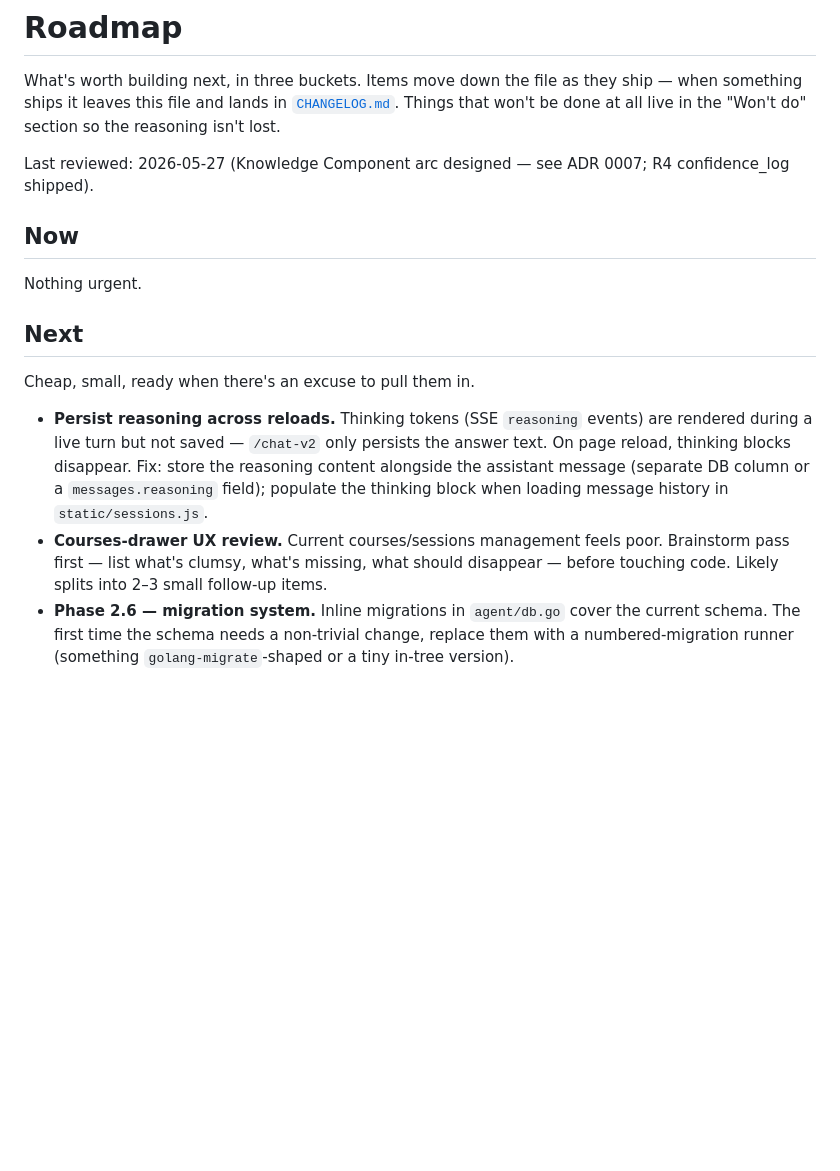
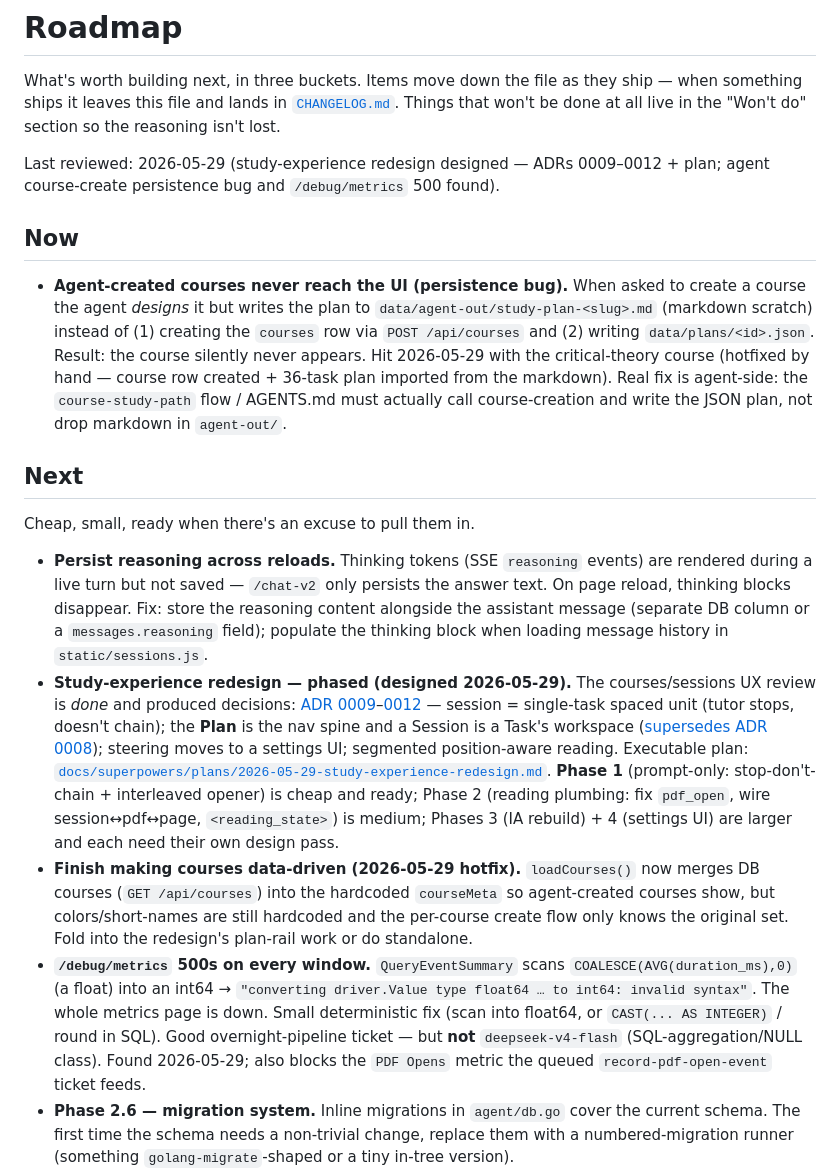
Before and after one commit to hirojinho/marginalia, a Markdown page: ROADMAP.md, the part around the change. Rendered like a GitHub page; blank space fills up the shorter version.

Commit message:
docs(roadmap): course-create persistence bug (Now), /debug/metrics 500, study-experience redesign supersedes courses-drawer review

```diff
--- a/ROADMAP.md
+++ b/ROADMAP.md
@@ -2,18 +2,20 @@
 
 What's worth building next, in three buckets. Items move down the file as they ship — when something ships it leaves this file and lands in [`CHANGELOG.md`](CHANGELOG.md). Things that won't be done at all live in the "Won't do" section so the reasoning isn't lost.
 
-Last reviewed: 2026-05-27 (Knowledge Component arc designed — see ADR 0007; R4 confidence_log shipped).
+Last reviewed: 2026-05-29 (study-experience redesign designed — ADRs 0009–0012 + plan; agent course-create persistence bug and `/debug/metrics` 500 found).
 
 ## Now
 
-Nothing urgent.
+- **Agent-created courses never reach the UI (persistence bug).** When asked to create a course the agent *designs* it but writes the plan to `data/agent-out/study-plan-<slug>.md` (markdown scratch) instead of (1) creating the `courses` row via `POST /api/courses` and (2) writing `data/plans/<id>.json`. Result: the course silently never appears. Hit 2026-05-29 with the critical-theory course (hotfixed by hand — course row created + 36-task plan imported from the markdown). Real fix is agent-side: the `course-study-path` flow / AGENTS.md must actually call course-creation and write the JSON plan, not drop markdown in `agent-out/`.
 
 ## Next
 
 Cheap, small, ready when there's an excuse to pull them in.
 
 - **Persist reasoning across reloads.** Thinking tokens (SSE `reasoning` events) are rendered during a live turn but not saved — `/chat-v2` only persists the answer text. On page reload, thinking blocks disappear. Fix: store the reasoning content alongside the assistant message (separate DB column or a `messages.reasoning` field); populate the thinking block when loading message history in `static/sessions.js`.
-- **Courses-drawer UX review.** Current courses/sessions management feels poor. Brainstorm pass first — list what's clumsy, what's missing, what should disappear — before touching code. Likely splits into 2–3 small follow-up items.
+- **Study-experience redesign — phased (designed 2026-05-29).** The courses/sessions UX review is *done* and produced decisions: [ADR 0009](docs/adr/0009-session-single-task-spaced-unit.md)–[0012](docs/adr/0012-segmented-active-reading.md) — session = single-task spaced unit (tutor stops, doesn't chain); the **Plan** is the nav spine and a Session is a Task's workspace ([supersedes ADR 0008](docs/adr/0008-sidebar-course-first-launcher.md)); steering moves to a settings UI; segmented position-aware reading. Executable plan: [`docs/superpowers/plans/2026-05-29-study-experience-redesign.md`](docs/superpowers/plans/2026-05-29-study-experience-redesign.md). **Phase 1** (prompt-only: stop-don't-chain + interleaved opener) is cheap and ready; Phase 2 (reading plumbing: fix `pdf_open`, wire session↔pdf↔page, `<reading_state>`) is medium; Phases 3 (IA rebuild) + 4 (settings UI) are larger and each need their own design pass.
+- **Finish making courses data-driven (2026-05-29 hotfix).** `loadCourses()` now merges DB courses (`GET /api/courses`) into the hardcoded `courseMeta` so agent-created courses show, but colors/short-names are still hardcoded and the per-course create flow only knows the original set. Fold into the redesign's plan-rail work or do standalone.
+- **`/debug/metrics` 500s on every window.** `QueryEventSummary` scans `COALESCE(AVG(duration_ms),0)` (a float) into an int64 → `"converting driver.Value type float64 … to int64: invalid syntax"`. The whole metrics page is down. Small deterministic fix (scan into float64, or `CAST(... AS INTEGER)` / round in SQL). Good overnight-pipeline ticket — but **not** `deepseek-v4-flash` (SQL-aggregation/NULL class). Found 2026-05-29; also blocks the `PDF Opens` metric the queued `record-pdf-open-event` ticket feeds.
 - **Phase 2.6 — migration system.** Inline migrations in `agent/db.go` cover the current schema. The first time the schema needs a non-trivial change, replace them with a numbered-migration runner (something `golang-migrate`-shaped or a tiny in-tree version).
 - **Cloudflare Access on top of bearer auth.** Optional second auth layer at the CF edge. Belt-and-suspenders — only worth it if you want zero unauthenticated traffic ever reaching the app.
 
```
